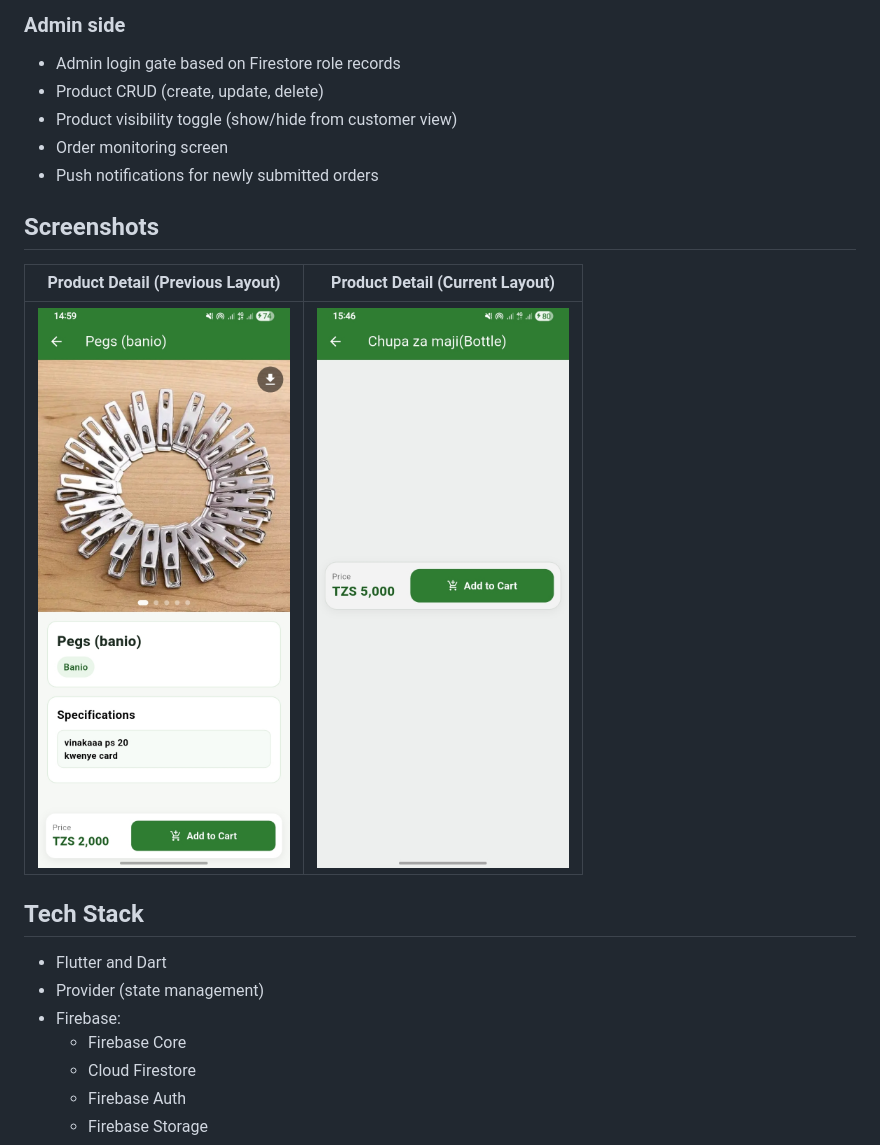
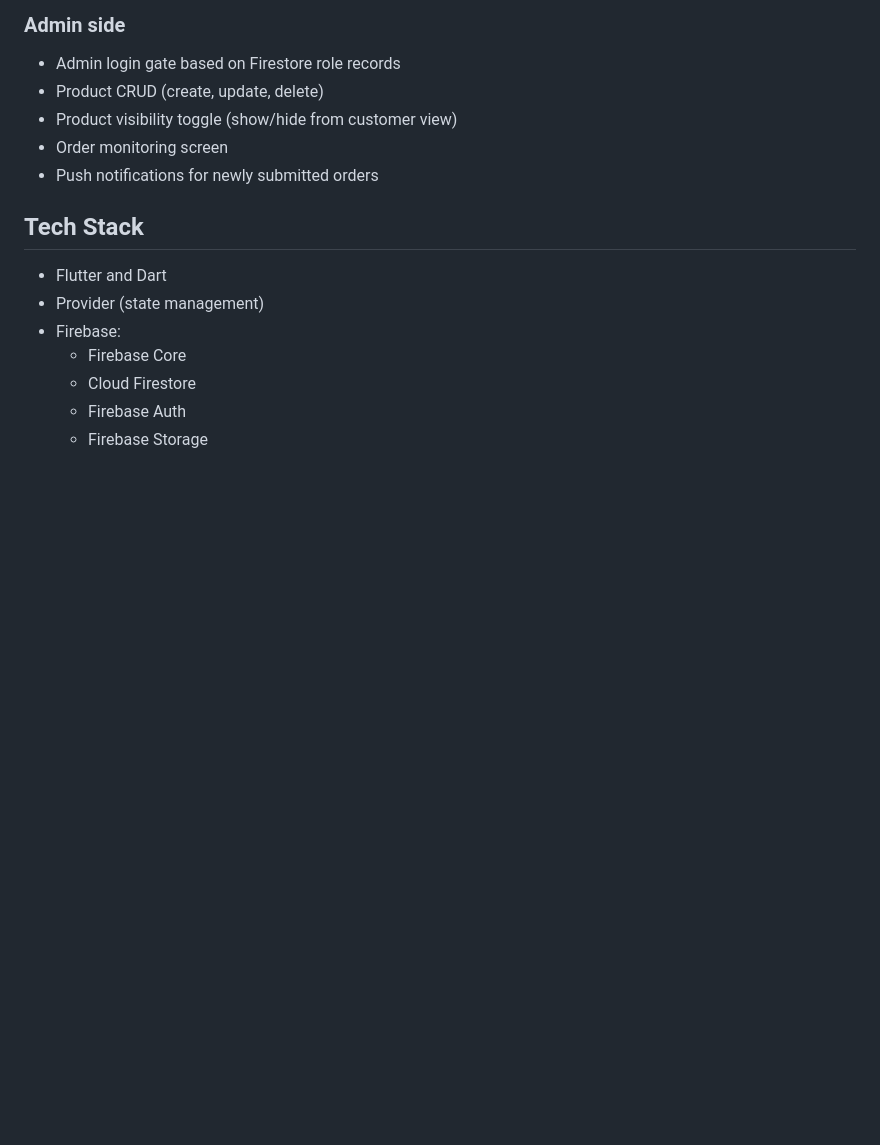
Before and after one commit to brian-wizb/DMJKstore, a Markdown page: README.md, the part around the change. Rendered like a GitHub page; blank space fills up the shorter version.

```diff
--- a/README.md
+++ b/README.md
@@ -36,11 +36,6 @@ This project demonstrates end-to-end mobile product engineering skills:
 - Order monitoring screen
 - Push notifications for newly submitted orders
 
-## Screenshots
-
-| Product Detail (Previous Layout) | Product Detail (Current Layout) |
-| --- | --- |
-| ![Product Detail Previous](assets/images/Screenshot_20260515_145934.jpg) | ![Product Detail Current](assets/images/Screenshot_20260515_154646.jpg) |
 
 ## Tech Stack
 
```
